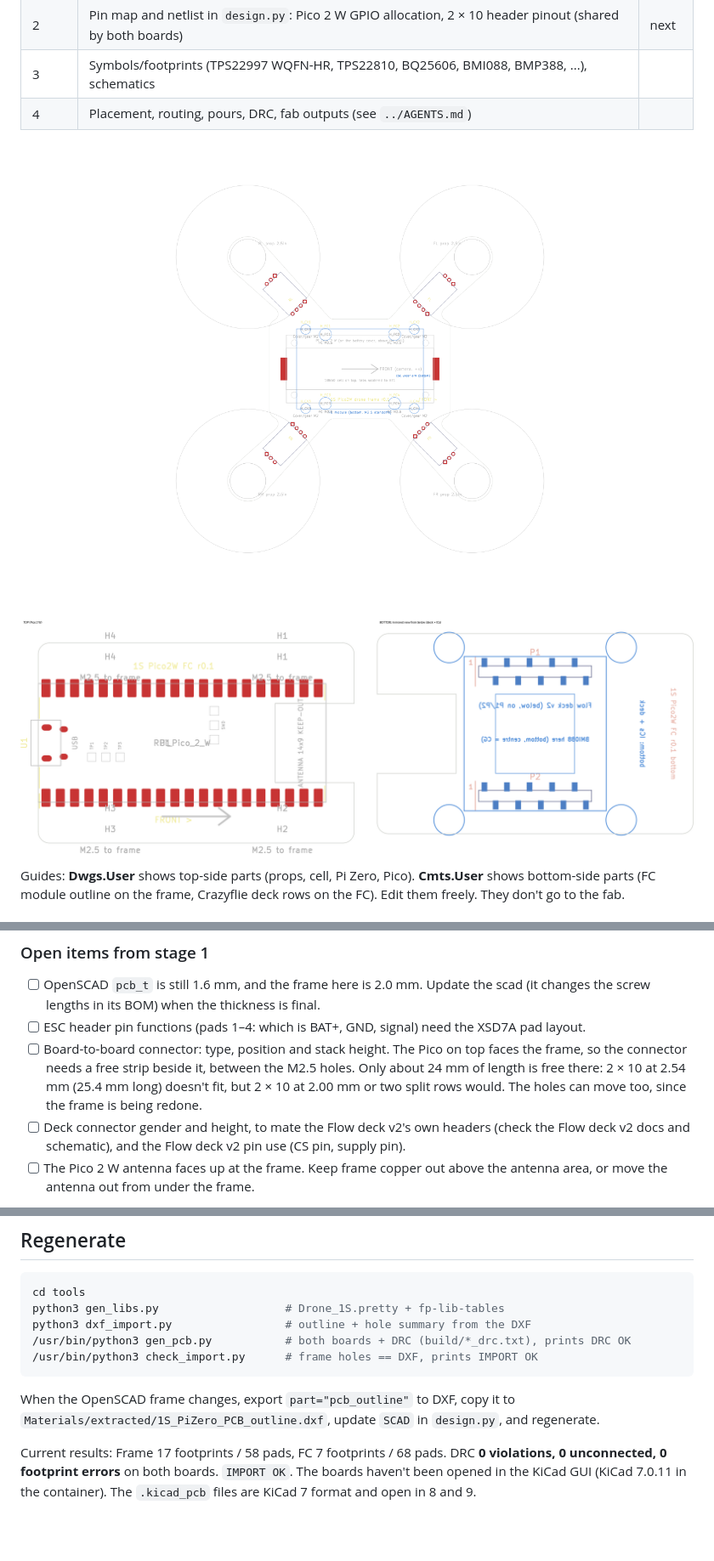
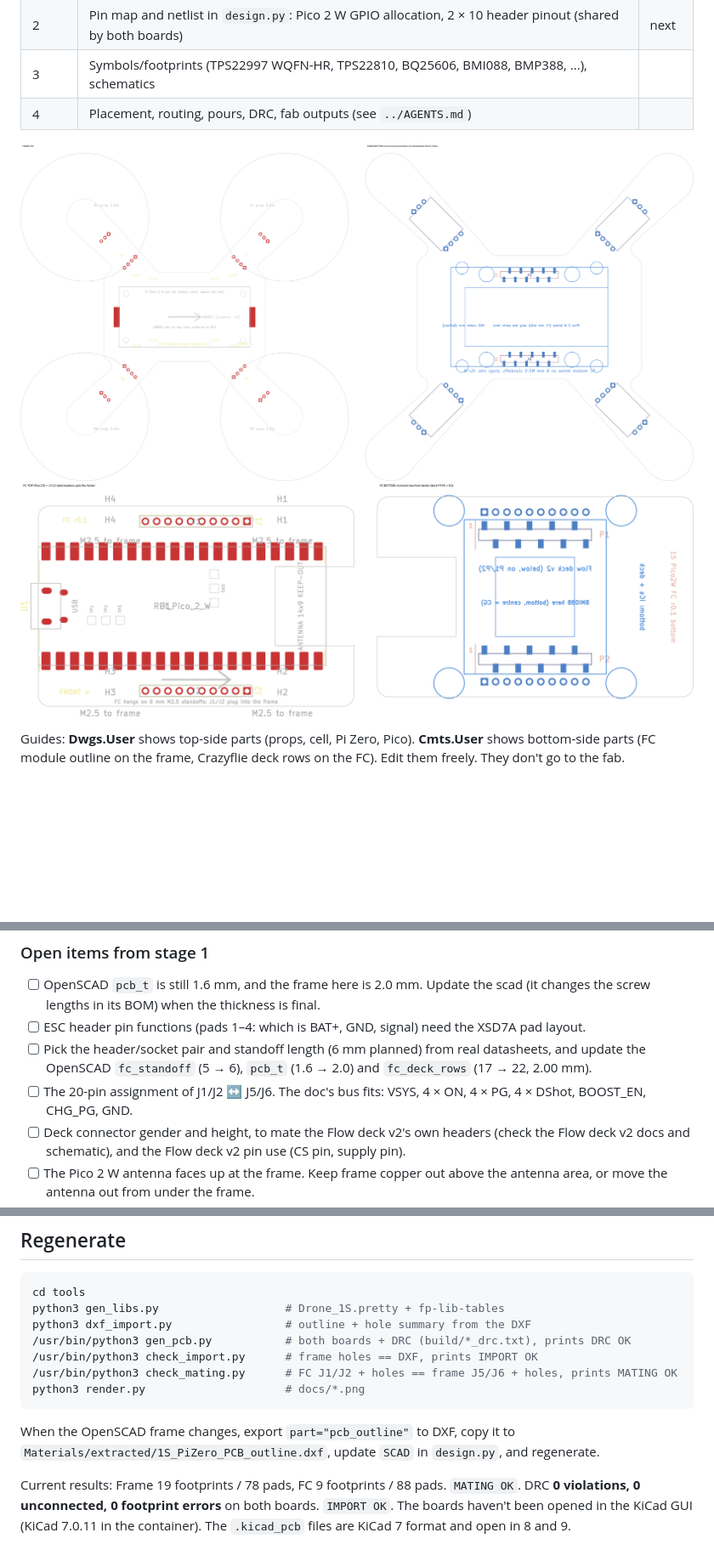
Before and after one commit to arkadiraf/KiCad-Designs, a Markdown page: Drone_1S_Pico2W/README.md, 3 parts joined by grey strips. Shown at 85% size. GitHub-like rendering; pictures changed too: Drone_1S_Pico2W/docs/fc_stage1.png, Drone_1S_Pico2W/docs/frame_stage1.png; blank space fills up the shorter version.

````diff
--- a/Drone_1S_Pico2W/README.md
+++ b/Drone_1S_Pico2W/README.md
@@ -123,10 +154,10 @@ Placed so far (no nets yet). Footprints are in `Drone_1S.pretty`, generated by `
 * [ ] OpenSCAD `pcb_t` is still 1.6 mm, and the frame here is 2.0 mm. Update the scad (it changes the
       screw lengths in its BOM) when the thickness is final.
 * [ ] ESC header pin functions (pads 1–4: which is BAT+, GND, signal) need the XSD7A pad layout.
-* [ ] Board-to-board connector: type, position and stack height. The Pico on top faces the frame, so
-      the connector needs a free strip beside it, between the M2.5 holes. Only about 24 mm of length
-      is free there: 2 × 10 at 2.54 mm (25.4 mm long) doesn't fit, but 2 × 10 at 2.00 mm or two
-      split rows would. The holes can move too, since the frame is being redone.
+* [ ] Pick the header/socket pair and standoff length (6 mm planned) from real datasheets, and
+      update the OpenSCAD `fc_standoff` (5 → 6), `pcb_t` (1.6 → 2.0) and `fc_deck_rows` (17 → 22, 2.00 mm).
+* [ ] The 20-pin assignment of J1/J2 ↔ J5/J6. The doc's bus fits: VSYS, 4 × ON, 4 × PG, 4 × DShot,
+      BOOST_EN, CHG_PG, GND.
 * [ ] Deck connector gender and height, to mate the Flow deck v2's own headers (check the Flow deck v2
       docs and schematic), and the Flow deck v2 pin use (CS pin, supply pin).
 * [ ] The Pico 2 W antenna faces up at the frame. Keep frame copper out above the antenna area, or
@@ -143,11 +174,13 @@ python3 gen_libs.py                   # Drone_1S.pretty + fp-lib-tables
 python3 dxf_import.py                 # outline + hole summary from the DXF
 /usr/bin/python3 gen_pcb.py           # both boards + DRC (build/*_drc.txt), prints DRC OK
 /usr/bin/python3 check_import.py      # frame holes == DXF, prints IMPORT OK
+/usr/bin/python3 check_mating.py      # FC J1/J2 + holes == frame J5/J6 + holes, prints MATING OK
+python3 render.py                     # docs/*.png
 ```
 
 When the OpenSCAD frame changes, export `part="pcb_outline"` to DXF, copy it to
 `Materials/extracted/1S_PiZero_PCB_outline.dxf`, update `SCAD` in `design.py`, and regenerate.
 
-Current results: Frame 17 footprints / 58 pads, FC 7 footprints / 68 pads. DRC **0 violations, 0 unconnected,
+Current results: Frame 19 footprints / 78 pads, FC 9 footprints / 88 pads. `MATING OK`. DRC **0 violations, 0 unconnected,
 0 footprint errors** on both boards. `IMPORT OK`. The boards haven't been opened in the KiCad GUI (KiCad
 7.0.11 in the container). The `.kicad_pcb` files are KiCad 7 format and open in 8 and 9.
````
Also changed, not shown: other parts of Drone_1S_Pico2W/README.md (+32 -1 lines), 6 other files.
